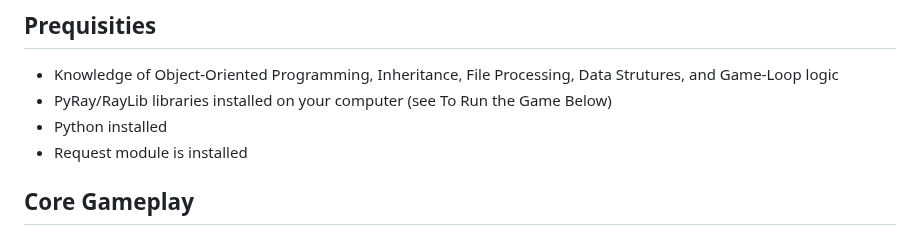
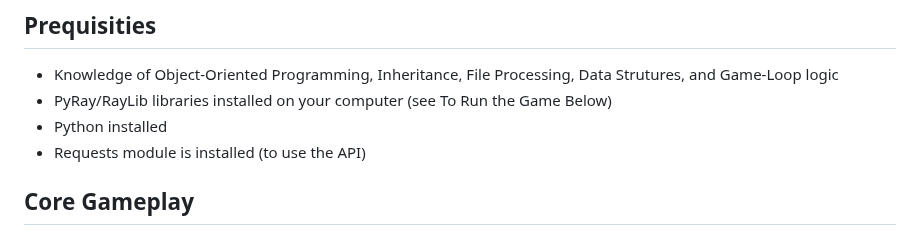
Before and after one commit to pmp-p/untitled-asteroids-pyray, a Markdown page: README.md, the part around the change. GitHub-like rendering.

```diff
--- a/README.md
+++ b/README.md
@@ -7,7 +7,7 @@ A retro-styled Asteroids game clone where you survive as long as possible avoidi
 * Knowledge of Object-Oriented Programming, Inheritance, File Processing, Data Strutures, and Game-Loop logic
 * PyRay/RayLib libraries installed on your computer (see To Run the Game Below)
 * Python installed
-* Request module is installed
+* Requests module is installed (to use the API)
 
 ## Core Gameplay
 
```
